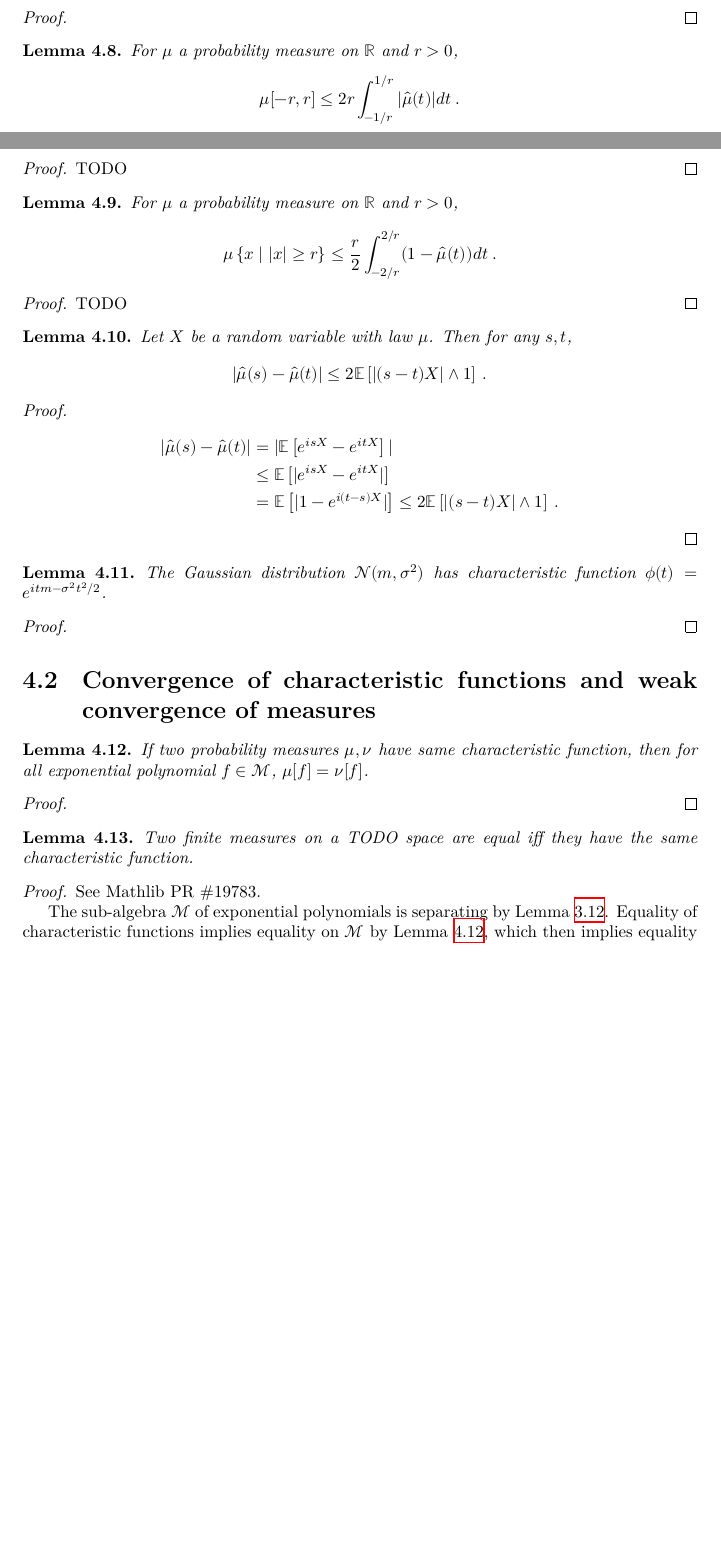
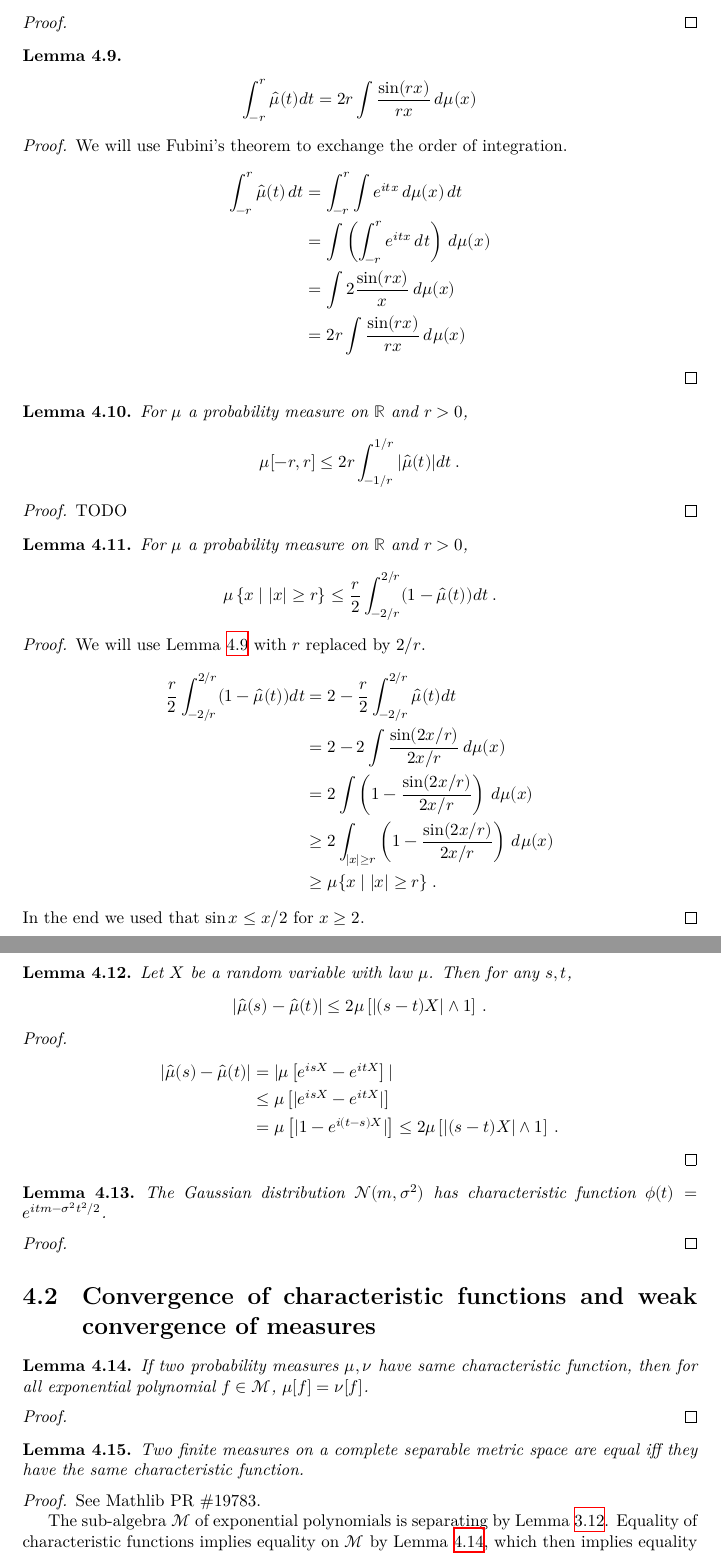
Before and after one commit to RemyDegenne/CLT, a LaTeX document (blueprint/src/print.tex, which reads blueprint/src/chapter/char_fun.tex): two parts of pages 7 and 8 of 10 before the commit and two parts of pages 8 and 9 of 11 after it, joined at a grey line, cut so that both start at the same text, the shorter picture padded with empty space. Compiled offline with XeLaTeX.

Commit message:
detail proofs of a bound on charFun

```diff
--- a/blueprint/src/chapter/char_fun.tex
+++ b/blueprint/src/chapter/char_fun.tex
@@ -77,3 +84,32 @@ If two random variables $X, Y : \Omega \to S$ are independent, then $X+Y$ has ch
+    \int_{-r}^r e^{i t} \, d t = 2 \sin r \: .
+\end{align*}
+\end{lemma}
+
+\begin{proof}
+\end{proof}
+
+
+\begin{lemma}\label{lem:integral_charFun}
+\leanok
+\lean{ProbabilityTheory.integral_charFun_Icc}
+\begin{align*}
+    \int_{-r}^r \hat{\mu}(t) dt = 2 r \int \frac{\sin(r x)}{r x} \, d\mu(x)
+\end{align*}
+\end{lemma}
+
+\begin{proof}
+\uses{lem:integral_exp_I}
+We will use Fubini's theorem to exchange the order of integration.
+\begin{align*}
+    \int_{-r}^r \hat{\mu}(t) \, dt
+    &= \int_{-r}^r \int e^{i t x} \, d\mu(x) \, dt
+    \\
+    &= \int \left( \int_{-r}^r e^{i t x} \, dt \right) \, d\mu(x)
+    \\
+    &= \int 2 \frac{\sin(r x)}{x} \, d\mu(x)
+    \\
+    &= 2 r \int \frac{\sin(r x)}{r x} \, d\mu(x)
+\end{align*}
 \end{proof}
 
 
@@ -107,7 +143,22 @@ For $\mu$ a probability measure on $\mathbb{R}$ and $r > 0$,
 \end{lemma}
 
 \begin{proof}
-TODO
+\uses{lem:integral_charFun}
+We will use Lemma~\ref{lem:integral_charFun} with $r$ replaced by $2/r$.
+\begin{align*}
+    \frac{r}{2} \int_{-2/r}^{2/r} (1 - \hat{\mu}(t))dt
+    &= 2 - \frac{r}{2} \int_{-2/r}^{2/r} \hat{\mu}(t)dt
+    \\
+    &= 2 - 2 \int \frac{\sin(2 x / r)}{2 x / r} \, d\mu(x)
+    \\
+    &= 2 \int \left(1 - \frac{\sin(2 x / r)}{2 x / r}\right) \, d\mu(x)
+    \\
+    &\ge 2 \int_{|x| \ge r} \left(1 - \frac{\sin(2 x / r)}{2 x / r}\right) \, d\mu(x)
+    \\
+    &\ge \mu\{x \mid |x| \ge r\}
+    \: .
+\end{align*}
+In the end we used that $\sin x \le x /2$ for $x \ge 2$.
 \end{proof}
 
 
@@ -118,7 +169,7 @@ TODO
 Let $X$ be a random variable with law $\mu$. Then for any $s, t$,
 \begin{align*}
 \vert \hat{\mu}(s) - \hat{\mu}(t) \vert
-\le 2 \mathbb{E}\left[ \left\vert (s - t) X\right\vert \wedge 1\right]
+\le 2 \mu\left[ \left\vert (s - t) X\right\vert \wedge 1\right]
 \: .
 \end{align*}
 \end{lemma}
@@ -126,12 +177,12 @@ Let $X$ be a random variable with law $\mu$. Then for any $s, t$,
 \begin{proof}
 \begin{align*}
 \vert \hat{\mu}(s) - \hat{\mu}(t) \vert
-&= \vert \mathbb{E}\left[e^{isX} - e^{itX}\right] \vert
+&= \vert \mu\left[e^{isX} - e^{itX}\right] \vert
 \\
-&\le \mathbb{E}\left[\vert e^{isX} - e^{itX} \vert\right]
+&\le \mu\left[\vert e^{isX} - e^{itX} \vert\right]
 \\
-&= \mathbb{E}\left[\vert 1 - e^{i(t - s)X} \vert\right]
-\le 2 \mathbb{E}\left[ \left\vert (s - t) X\right\vert \wedge 1\right]
+&= \mu\left[\vert 1 - e^{i(t - s)X} \vert\right]
+\le 2 \mu\left[ \left\vert (s - t) X\right\vert \wedge 1\right]
 \: .
 \end{align*}
 \end{proof}
@@ -161,7 +212,7 @@ If two probability measures $\mu, \nu$ have same characteristic function, then f
 
 
 \begin{lemma}\label{lem:ext_charFun}
-Two finite measures on a TODO space are equal iff they have the same characteristic function.
+Two finite measures on a complete separable metric space are equal iff they have the same characteristic function.
 \end{lemma}
 
 \begin{proof}\uses{lem:separating_expPoly, lem:eq_M_of_eq_charFun}
```
Also changed, not shown: blueprint/src/chapter/char_fun.tex (11 more changed lines), 1 other file.
